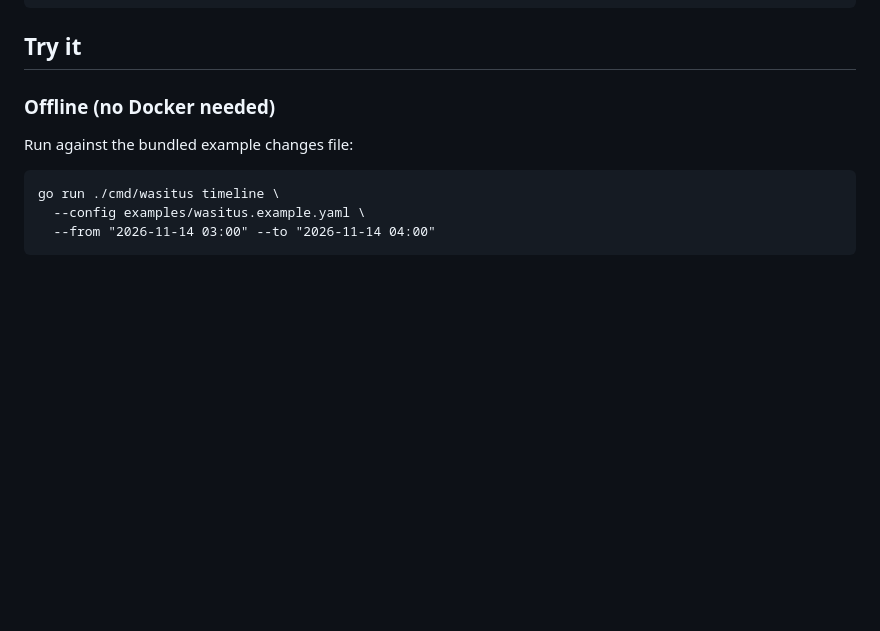
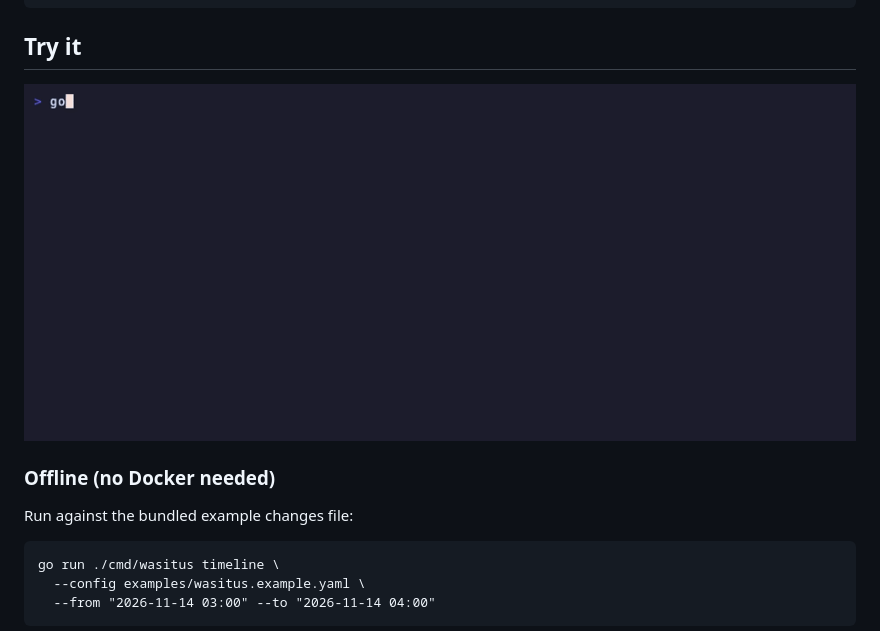
Before and after one commit to alloteyphil/wasitus, a Markdown page: README.md, the part around the change. GitHub-like rendering; pictures changed too: docs/assets/offline-timeline.gif (added); blank space fills up the shorter version.

Commit message:
docs: add offline timeline demo GIF for README
Record a reproducible vhs tape of the example changes-file timeline so
strangers see wasitus before installing Docker.

````diff
--- a/README.md
+++ b/README.md
@@ -58,6 +58,8 @@ go build -o wasitus ./cmd/wasitus
 ```
 
 ## Try it
+
+![Offline timeline demo](docs/assets/offline-timeline.gif)
 
 ### Offline (no Docker needed)
 
````
Also changed, not shown: docs/PLAN.md (+1 -2 lines), 1 other file.
